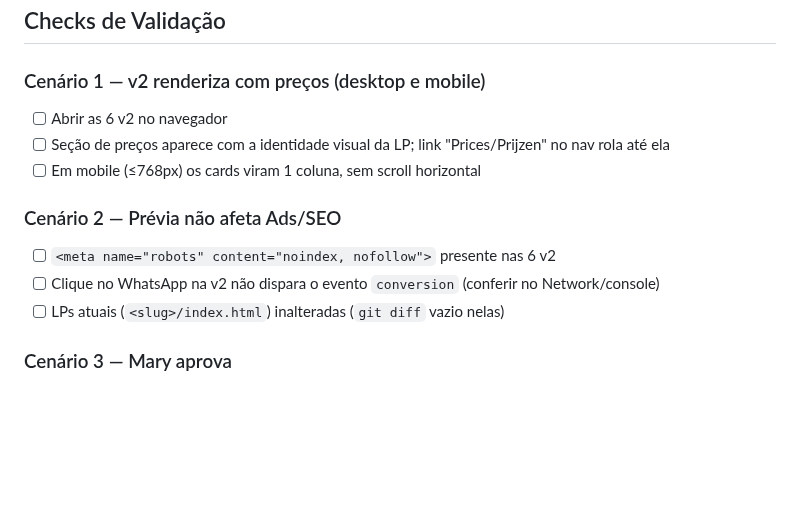
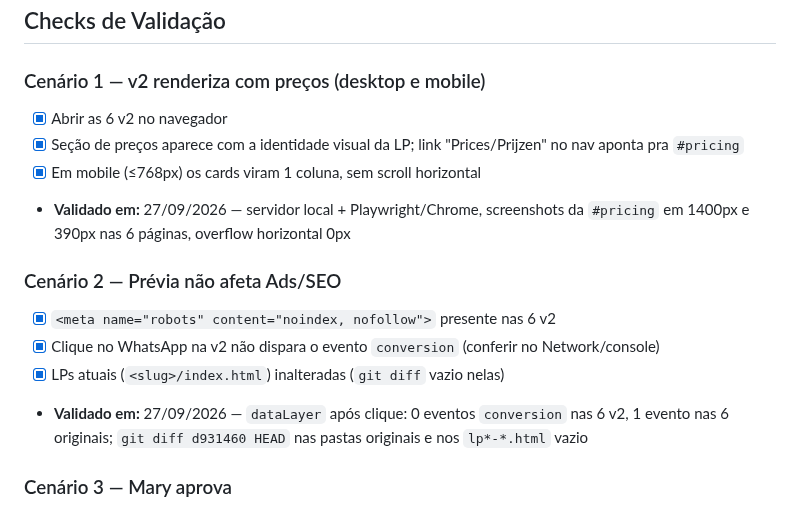
Before and after one commit to danielfranca47/mari-gomes-landing-pages, a Markdown page: docs/implementations/precos-nas-lps.md, the part around one of its changes. Drawn GitHub-style; blank space fills up the shorter version.

```diff
--- a/docs/implementations/precos-nas-lps.md
+++ b/docs/implementations/precos-nas-lps.md
@@ -108,14 +143,16 @@ e a trava `-v2`, apagar as pastas `-v2`.
 ## Checks de Validação
 
 ### Cenário 1 — v2 renderiza com preços (desktop e mobile)
-- [ ] Abrir as 6 v2 no navegador
-- [ ] Seção de preços aparece com a identidade visual da LP; link "Prices/Prijzen" no nav rola até ela
-- [ ] Em mobile (≤768px) os cards viram 1 coluna, sem scroll horizontal
+- [x] Abrir as 6 v2 no navegador
+- [x] Seção de preços aparece com a identidade visual da LP; link "Prices/Prijzen" no nav aponta pra `#pricing`
+- [x] Em mobile (≤768px) os cards viram 1 coluna, sem scroll horizontal
+- **Validado em:** 27/09/2026 — servidor local + Playwright/Chrome, screenshots da `#pricing` em 1400px e 390px nas 6 páginas, overflow horizontal 0px
 
 ### Cenário 2 — Prévia não afeta Ads/SEO
-- [ ] `<meta name="robots" content="noindex, nofollow">` presente nas 6 v2
-- [ ] Clique no WhatsApp na v2 não dispara o evento `conversion` (conferir no Network/console)
-- [ ] LPs atuais (`<slug>/index.html`) inalteradas (`git diff` vazio nelas)
+- [x] `<meta name="robots" content="noindex, nofollow">` presente nas 6 v2
+- [x] Clique no WhatsApp na v2 não dispara o evento `conversion` (conferir no Network/console)
+- [x] LPs atuais (`<slug>/index.html`) inalteradas (`git diff` vazio nelas)
+- **Validado em:** 27/09/2026 — `dataLayer` após clique: 0 eventos `conversion` nas 6 v2, 1 evento nas 6 originais; `git diff d931460 HEAD` nas pastas originais e nos `lp*-*.html` vazio
 
 ### Cenário 3 — Mary aprova
 - [ ] Mary revisou as 6 v2 e aprovou valores e textos (pendência #11)
```
Also changed, not shown: other parts of docs/implementations/precos-nas-lps.md (+36 -1 lines).
